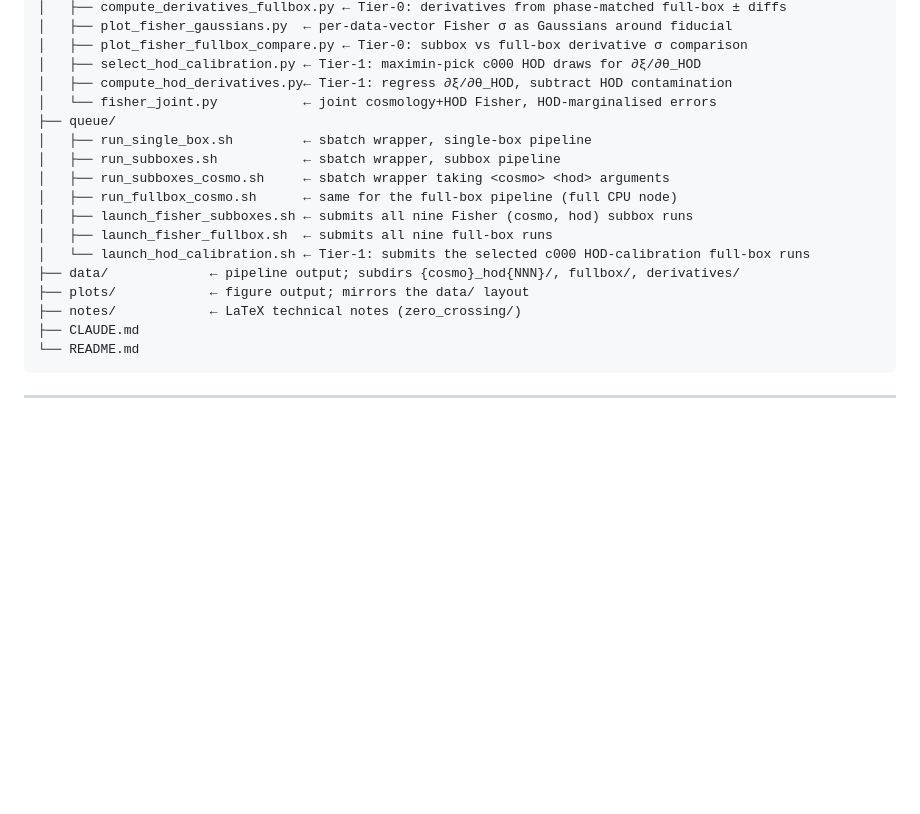
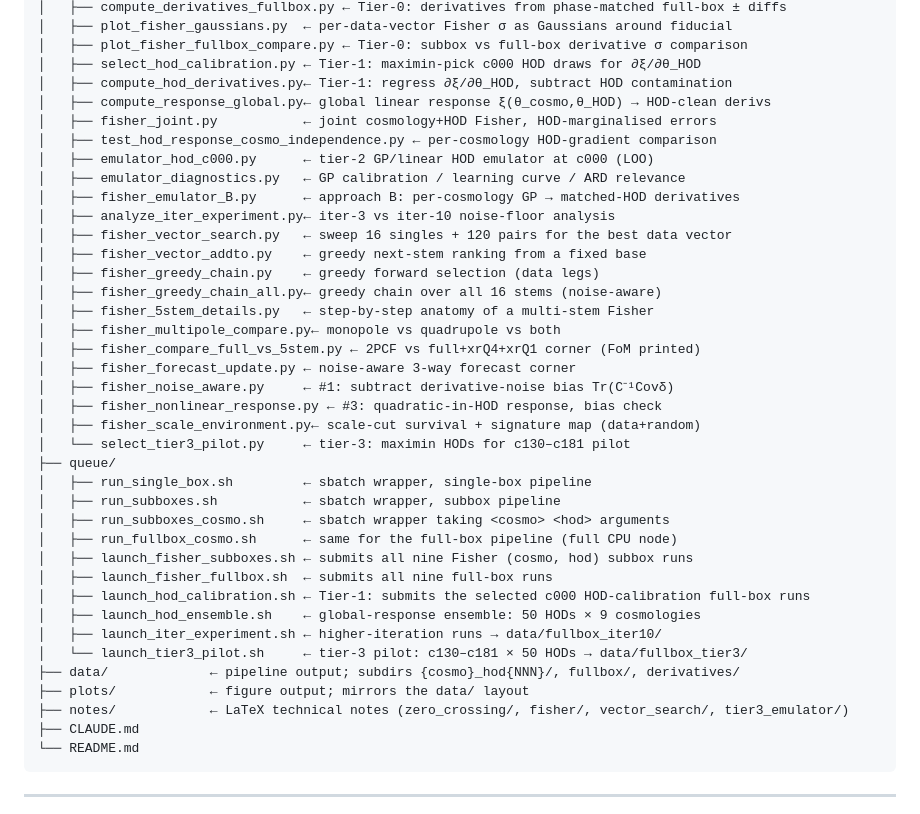
Before and after one commit to forero/astra-clustering, a Markdown page: CLAUDE.md, the part around one of its changes. GitHub-like rendering; blank space fills up the shorter version.

````diff
--- a/CLAUDE.md
+++ b/CLAUDE.md
@@ -48,7 +48,25 @@ astra-clustering/
 │   ├── plot_fisher_fullbox_compare.py ← Tier-0: subbox vs full-box derivative σ comparison
 │   ├── select_hod_calibration.py ← Tier-1: maximin-pick c000 HOD draws for ∂ξ/∂θ_HOD
 │   ├── compute_hod_derivatives.py← Tier-1: regress ∂ξ/∂θ_HOD, subtract HOD contamination
-│   └── fisher_joint.py           ← joint cosmology+HOD Fisher, HOD-marginalised errors
+│   ├── compute_response_global.py← global linear response ξ(θ_cosmo,θ_HOD) → HOD-clean derivs
+│   ├── fisher_joint.py           ← joint cosmology+HOD Fisher, HOD-marginalised errors
+│   ├── test_hod_response_cosmo_independence.py ← per-cosmology HOD-gradient comparison
+│   ├── emulator_hod_c000.py      ← tier-2 GP/linear HOD emulator at c000 (LOO)
+│   ├── emulator_diagnostics.py   ← GP calibration / learning curve / ARD relevance
+│   ├── fisher_emulator_B.py      ← approach B: per-cosmology GP → matched-HOD derivatives
+│   ├── analyze_iter_experiment.py← iter-3 vs iter-10 noise-floor analysis
+│   ├── fisher_vector_search.py   ← sweep 16 singles + 120 pairs for the best data vector
+│   ├── fisher_vector_addto.py    ← greedy next-stem ranking from a fixed base
+│   ├── fisher_greedy_chain.py    ← greedy forward selection (data legs)
+│   ├── fisher_greedy_chain_all.py← greedy chain over all 16 stems (noise-aware)
+│   ├── fisher_5stem_details.py   ← step-by-step anatomy of a multi-stem Fisher
+│   ├── fisher_multipole_compare.py← monopole vs quadrupole vs both
+│   ├── fisher_compare_full_vs_5stem.py ← 2PCF vs full+xrQ4+xrQ1 corner (FoM printed)
+│   ├── fisher_forecast_update.py ← noise-aware 3-way forecast corner
+│   ├── fisher_noise_aware.py     ← #1: subtract derivative-noise bias Tr(C⁻¹Covδ)
+│   ├── fisher_nonlinear_response.py ← #3: quadratic-in-HOD response, bias check
+│   ├── fisher_scale_environment.py← scale-cut survival + signature map (data+random)
+│   └── select_tier3_pilot.py     ← tier-3: maximin HODs for c130–c181 pilot
 ├── queue/
 │   ├── run_single_box.sh         ← sbatch wrapper, single-box pipeline
 │   ├── run_subboxes.sh           ← sbatch wrapper, subbox pipeline
@@ -56,10 +74,13 @@ astra-clustering/
 │   ├── run_fullbox_cosmo.sh      ← same for the full-box pipeline (full CPU node)
 │   ├── launch_fisher_subboxes.sh ← submits all nine Fisher (cosmo, hod) subbox runs
 │   ├── launch_fisher_fullbox.sh  ← submits all nine full-box runs
-│   └── launch_hod_calibration.sh ← Tier-1: submits the selected c000 HOD-calibration full-box runs
+│   ├── launch_hod_calibration.sh ← Tier-1: submits the selected c000 HOD-calibration full-box runs
+│   ├── launch_hod_ensemble.sh    ← global-response ensemble: 50 HODs × 9 cosmologies
+│   ├── launch_iter_experiment.sh ← higher-iteration runs → data/fullbox_iter10/
+│   └── launch_tier3_pilot.sh     ← tier-3 pilot: c130–c181 × 50 HODs → data/fullbox_tier3/
 ├── data/             ← pipeline output; subdirs {cosmo}_hod{NNN}/, fullbox/, derivatives/
 ├── plots/            ← figure output; mirrors the data/ layout
-├── notes/            ← LaTeX technical notes (zero_crossing/)
+├── notes/            ← LaTeX technical notes (zero_crossing/, fisher/, vector_search/, tier3_emulator/)
 ├── CLAUDE.md
 └── README.md
 ```
````
Also changed, not shown: other parts of CLAUDE.md (+52 -0 lines).
